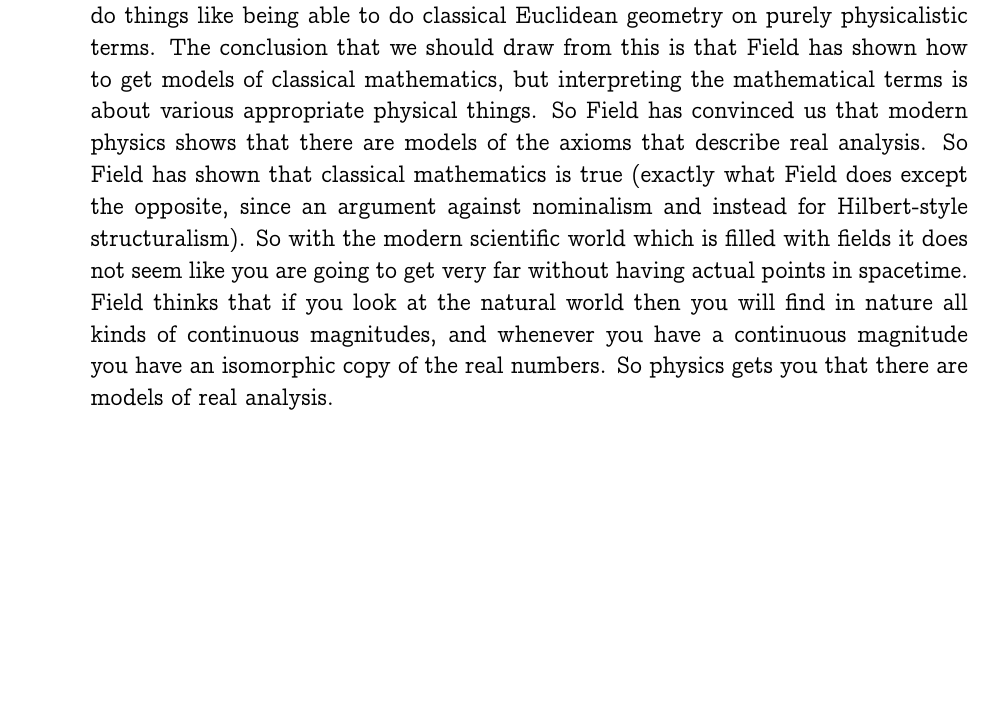
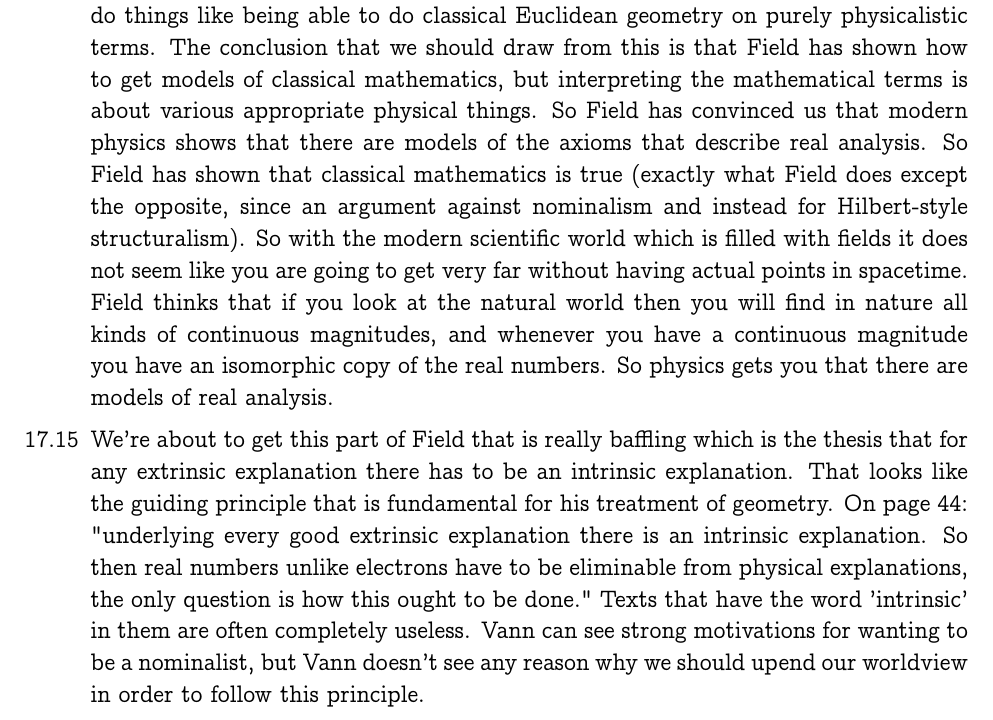
Before and after one commit to alexpatel/lecture-notes, a LaTeX document (24711_S17.tex): part of page 55 of 55, cut so that both start at the same text, the shorter picture padded with empty space. Compiled offline with pdfLaTeX.

Commit message:
update 24.711 lecture notes

```diff
--- a/24711_S17.tex
+++ b/24711_S17.tex
@@ -2817,6 +2817,19 @@ Philosophical Logic with Vann McGee. Pardon any mistakes or typos.
         magnitudes, and whenever you have a continuous magnitude you have an
         isomorphic copy of the real numbers. So physics gets you that there are
         models of real analysis.
+    \item
+        We're about to get this part of Field that is really baffling which is
+        the thesis that for any extrinsic explanation there has to be an
+        intrinsic explanation. That looks like the guiding principle that is
+        fundamental for his treatment of geometry. On page 44: "underlying
+        every good extrinsic explanation there is an intrinsic explanation. So
+        then real numbers unlike electrons have to be eliminable from physical
+        explanations, the only question is how this ought to be done." Texts
+        that have the word 'intrinsic' in them are often completely useless.
+        Vann can see strong motivations for wanting to be a nominalist, but
+        Vann doesn't see any reason why we should upend our worldview in order
+        to follow this principle.
+
 \end{enumerate}
 
 \end{document}
```
Also changed, not shown: 24711_S17.pdf.
